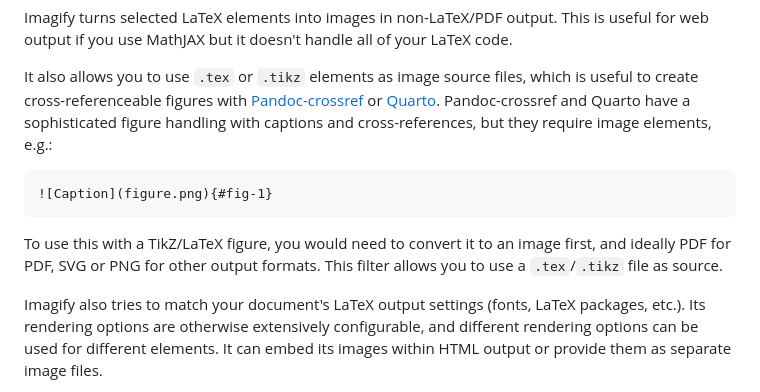
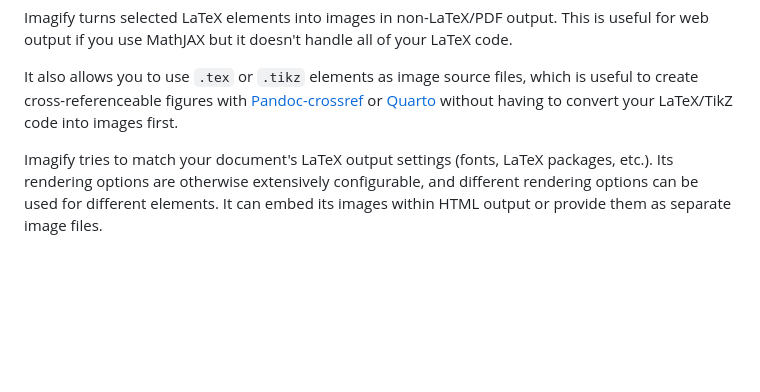
Before and after one commit to dialoa/imagify, a Markdown page: README.md, the part around the change printed below. GitHub-like rendering; blank space fills up the shorter version.

````diff
--- a/README.md
+++ b/README.md
@@ -23,20 +23,10 @@ doesn't handle all of your LaTeX code.
 
 It also allows you to use `.tex` or `.tikz` elements as
 image source files, which is useful to create cross-referenceable
-figures with [Pandoc-crossref][] or [Quarto][]. Pandoc-crossref
-and Quarto have a sophisticated figure handling with captions
-and cross-references, but they require image elements, e.g.:
+figures with [Pandoc-crossref][] or [Quarto][] without having
+to convert your LaTeX/TikZ code into images first.
 
-``` markdown
-![Caption](figure.png){#fig-1}
-```
-
-To use this with a TikZ/LaTeX figure, you would need to convert it to
-an image first, and ideally PDF for PDF, SVG or PNG for other output
-formats. This filter allows you to use a `.tex`/`.tikz` file as
-source.
-
-Imagify also tries to match your document's LaTeX output settings
+Imagify tries to match your document's LaTeX output settings
 (fonts, LaTeX packages, etc.). Its rendering options are otherwise
 extensively configurable, and different rendering options can
 be used for different elements. It can embed its images within HTML
````
Also changed, not shown: other parts of README.md (+1 -0 lines), docs/manual.md (+27 -6 lines).
